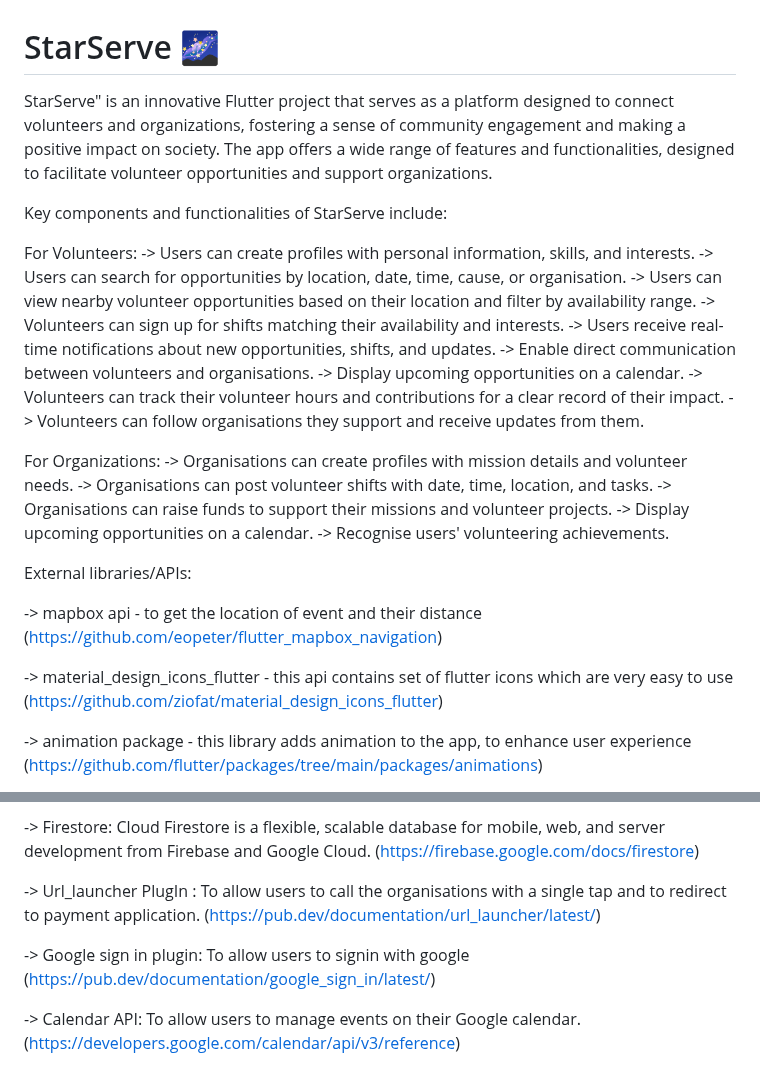
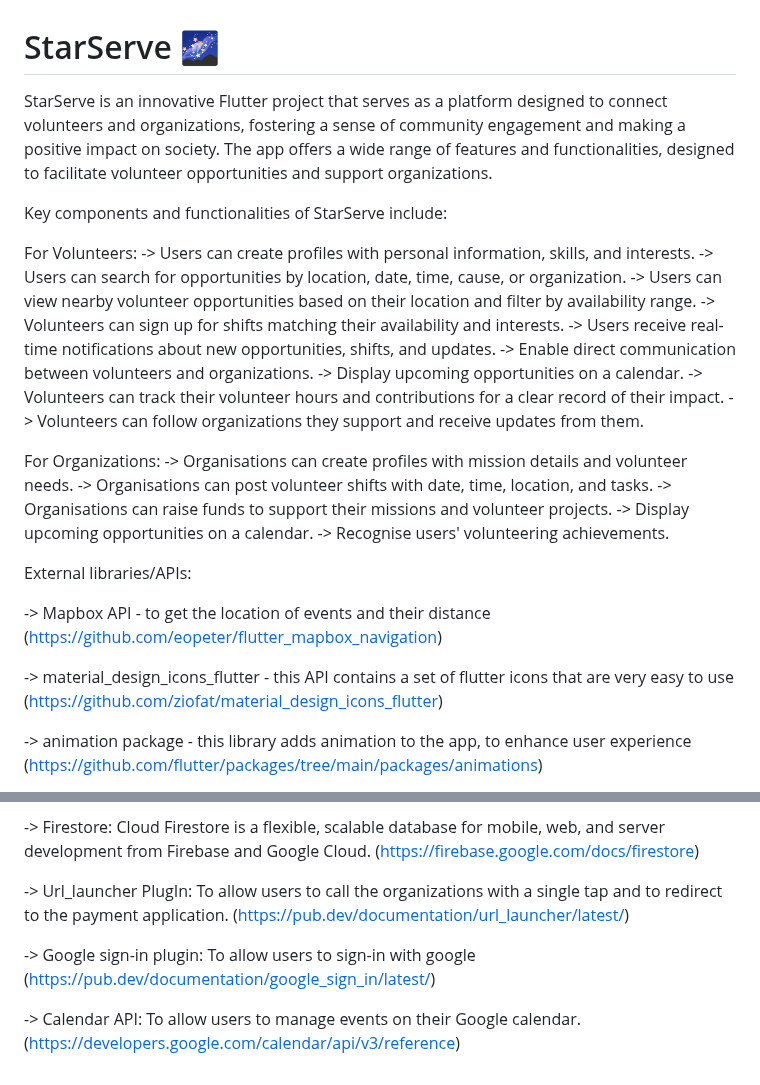
Before and after one commit to Ashisha10/StarServe, a Markdown page: README.md, 2 parts joined by grey strips. Rendered like a GitHub page.

```diff
--- a/README.md
+++ b/README.md
@@ -1,18 +1,18 @@
 # StarServe 🌌
-StarServe" is an innovative Flutter project that serves as a platform designed to connect volunteers and organizations, fostering a sense of community engagement and making a positive impact on society. The app offers a wide range of features and functionalities, designed to facilitate volunteer opportunities and support organizations.
+StarServe is an innovative Flutter project that serves as a platform designed to connect volunteers and organizations, fostering a sense of community engagement and making a positive impact on society. The app offers a wide range of features and functionalities, designed to facilitate volunteer opportunities and support organizations.
 
 Key components and functionalities of StarServe include:
 
 For Volunteers:
 -> Users can create profiles with personal information, skills, and interests.
--> Users can search for opportunities by location, date, time, cause, or organisation.
+-> Users can search for opportunities by location, date, time, cause, or organization.
 -> Users can view nearby volunteer opportunities based on their location and filter by availability range.
 -> Volunteers can sign up for shifts matching their availability and interests.
 -> Users receive real-time notifications about new opportunities, shifts, and updates.
--> Enable direct communication between volunteers and organisations.
+-> Enable direct communication between volunteers and organizations.
 -> Display upcoming opportunities on a calendar.
 -> Volunteers can track their volunteer hours and contributions for a clear record of their impact.
--> Volunteers can follow organisations they support and receive updates from them.
+-> Volunteers can follow organizations they support and receive updates from them.
 
 For Organizations:
 -> Organisations can create profiles with mission details and volunteer needs.
@@ -23,9 +23,9 @@ For Organizations:
 
 External libraries/APIs:
 
--> mapbox api - to get the location of event and their distance (https://github.com/eopeter/flutter_mapbox_navigation)
+-> Mapbox API - to get the location of events and their distance (https://github.com/eopeter/flutter_mapbox_navigation)
 
--> material_design_icons_flutter - this api contains set of flutter icons which are very easy to use (https://github.com/ziofat/material_design_icons_flutter)
+-> material_design_icons_flutter - this API contains a set of flutter icons that are very easy to use (https://github.com/ziofat/material_design_icons_flutter)
 
 -> animation package - this library adds animation to the app, to enhance user experience (https://github.com/flutter/packages/tree/main/packages/animations)
 
@@ -37,8 +37,8 @@ External libraries/APIs:
 
 -> Firestore: Cloud Firestore is a flexible, scalable database for mobile, web, and server development from Firebase and Google Cloud. (https://firebase.google.com/docs/firestore)
 
--> Url_launcher PlugIn : To allow users to call the organisations with a single tap and to redirect to payment application. (https://pub.dev/documentation/url_launcher/latest/)
+-> Url_launcher PlugIn: To allow users to call the organizations with a single tap and to redirect to the payment application. (https://pub.dev/documentation/url_launcher/latest/)
 
--> Google sign in plugin: To allow users to signin with google (https://pub.dev/documentation/google_sign_in/latest/)
+-> Google sign-in plugin: To allow users to sign-in with google (https://pub.dev/documentation/google_sign_in/latest/)
 
 -> Calendar API: To allow users to manage events on their Google calendar. (https://developers.google.com/calendar/api/v3/reference)
```
